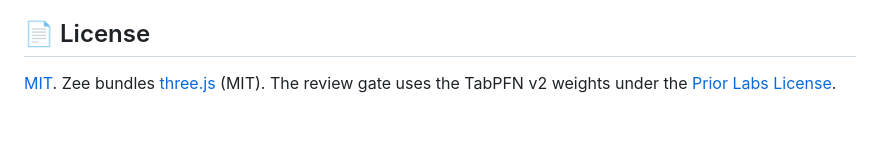
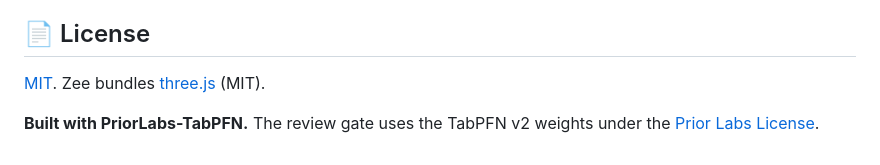
Before and after one commit to scs0209/dropzone-zero, a Markdown page: README.md, the part around the change. GitHub-like rendering; blank space fills up the shorter version.

```diff
--- a/README.md
+++ b/README.md
@@ -190,5 +190,7 @@ No GPU beyond what Ollama uses on your Mac, and no internet after the one-time m
 
 ## 📄 License
 
-[MIT](LICENSE). Zee bundles [three.js](https://threejs.org) (MIT). The review gate uses the TabPFN v2 weights under
+[MIT](LICENSE). Zee bundles [three.js](https://threejs.org) (MIT).
+
+**Built with PriorLabs-TabPFN.** The review gate uses the TabPFN v2 weights under
 the [Prior Labs License](https://huggingface.co/Prior-Labs/TabPFN-v2-clf/blob/main/LICENSE.txt).
```
Also changed, not shown: docs/dev-post.md (+29 -5 lines).
